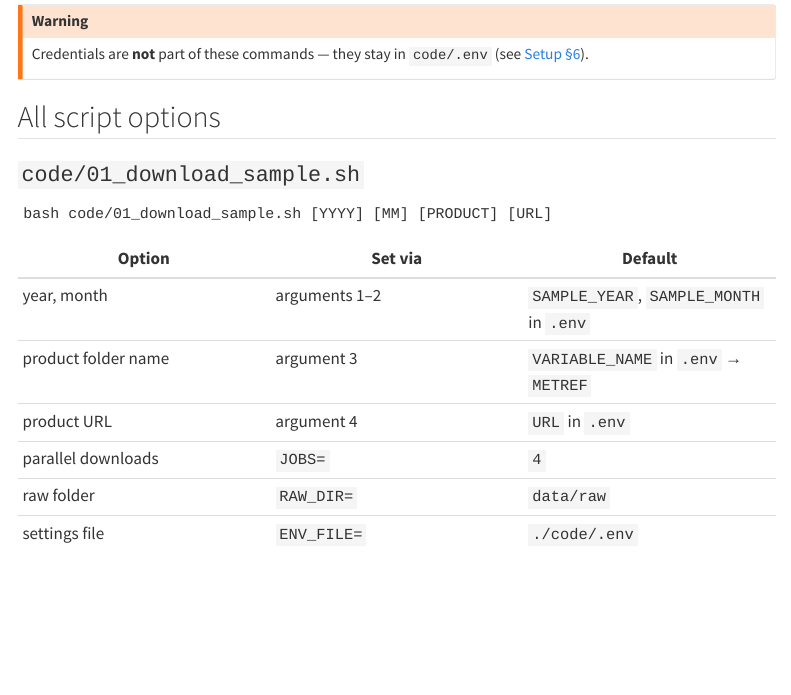
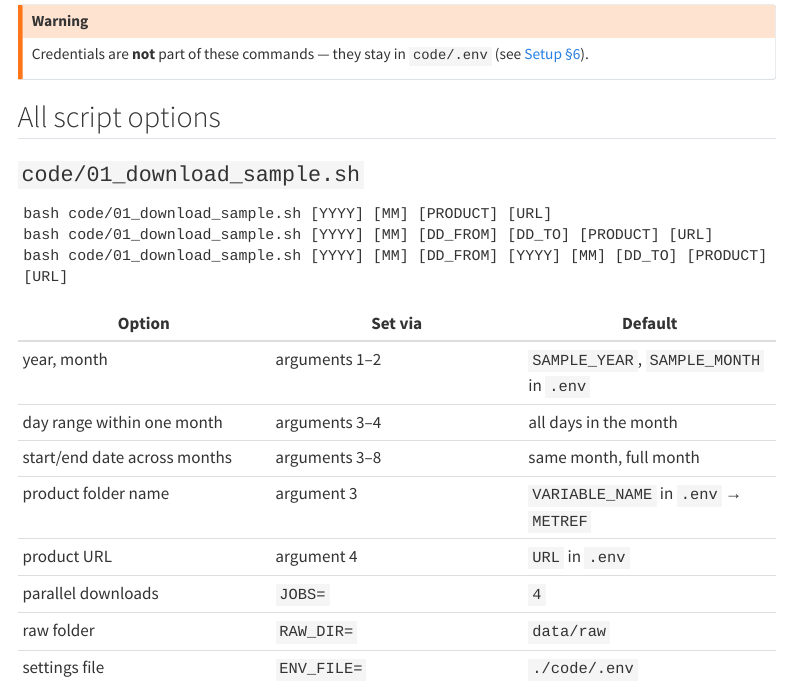
Before and after one commit to khizerzakir/tutorial-repo, a Quarto document (tutorial/reference.qmd): the page in a window 1100 px wide, from 280 px down. Rendered offline with R 4.5, knitr and Pandoc in place of Quarto, with nearby package versions; menus at the side of the page are left out.

Commit message:
v1.0.5 "updated download script"

````diff
--- a/tutorial/reference.qmd
+++ b/tutorial/reference.qmd
@@ -20,11 +20,15 @@ Credentials are **not** part of these commands — they stay in `code/.env` (see
 
 ```text
 bash code/01_download_sample.sh [YYYY] [MM] [PRODUCT] [URL]
+bash code/01_download_sample.sh [YYYY] [MM] [DD_FROM] [DD_TO] [PRODUCT] [URL]
+bash code/01_download_sample.sh [YYYY] [MM] [DD_FROM] [YYYY] [MM] [DD_TO] [PRODUCT] [URL]
 ```
 
 | Option | Set via | Default |
 |---|---|---|
 | year, month | arguments 1–2 | `SAMPLE_YEAR`, `SAMPLE_MONTH` in `.env` |
+| day range within one month | arguments 3–4 | all days in the month |
+| start/end date across months | arguments 3–8 | same month, full month |
 | product folder name | argument 3 | `VARIABLE_NAME` in `.env` → `METREF` |
 | product URL | argument 4 | `URL` in `.env` |
 | parallel downloads | `JOBS=` | `4` |
````
Also changed, not shown: 3 other files.
